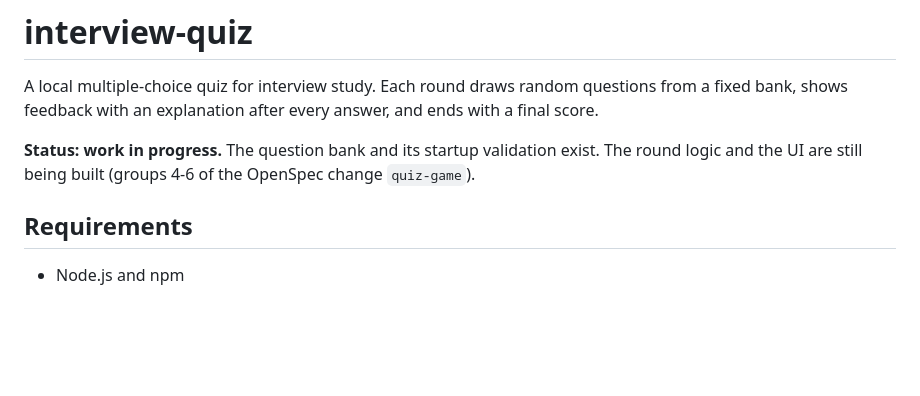
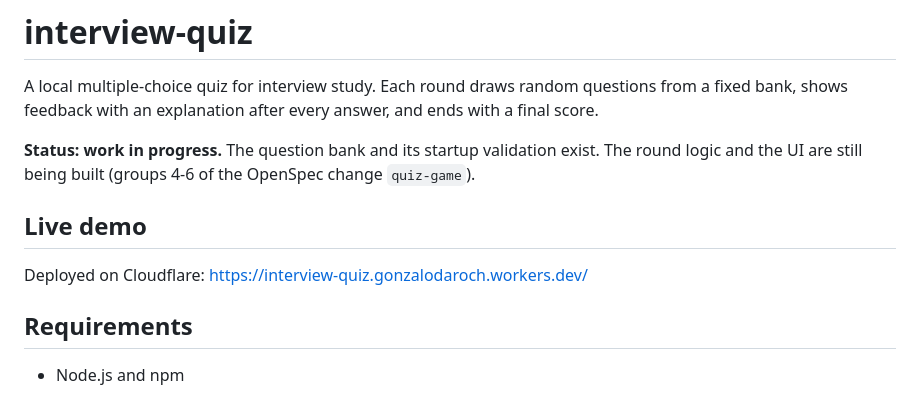
Before and after one commit to gdaroch/interview-quiz, a Markdown page: README.md, the part around the change. Rendered like a GitHub page; blank space fills up the shorter version.

Commit message:
docs: add cloudflare deployment url to readme
Co-Authored-By: Claude Sonnet 5.5 <noreply@anthropic.com>

```diff
--- a/README.md
+++ b/README.md
@@ -3,6 +3,10 @@
 A local multiple-choice quiz for interview study. Each round draws random questions from a fixed bank, shows feedback with an explanation after every answer, and ends with a final score.
 
 **Status: work in progress.** The question bank and its startup validation exist. The round logic and the UI are still being built (groups 4-6 of the OpenSpec change `quiz-game`).
+
+## Live demo
+
+Deployed on Cloudflare: https://interview-quiz.gonzalodaroch.workers.dev/
 
 ## Requirements
 
```
